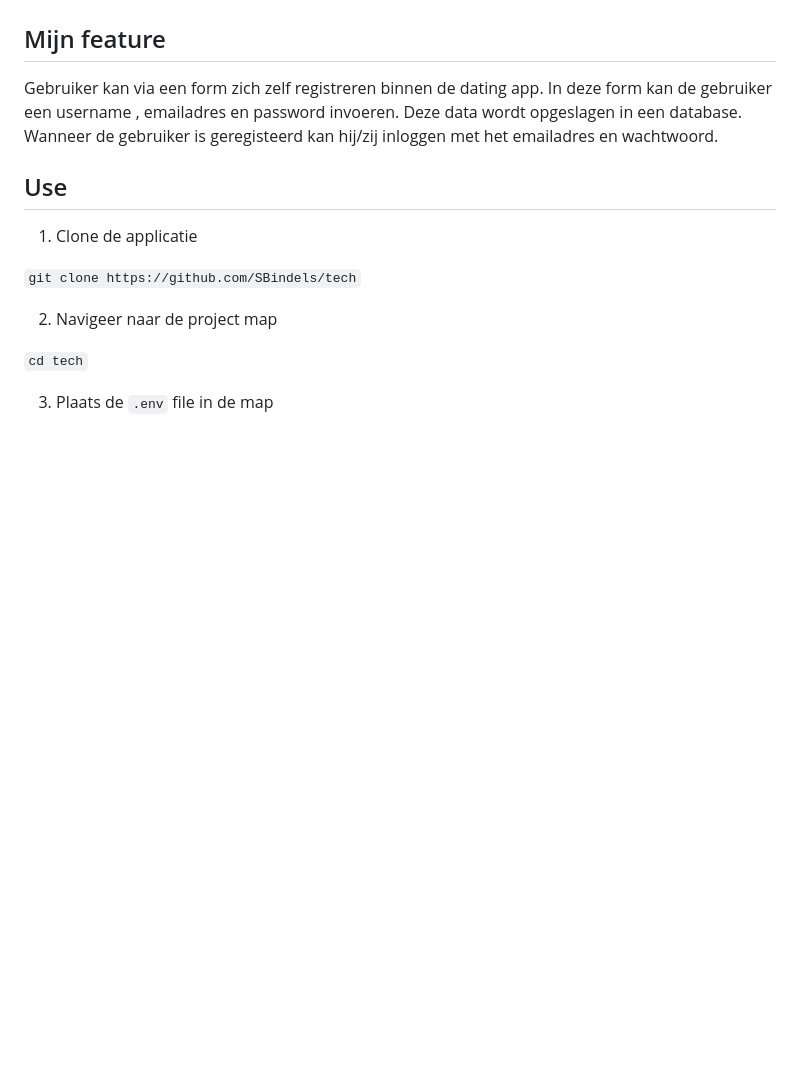
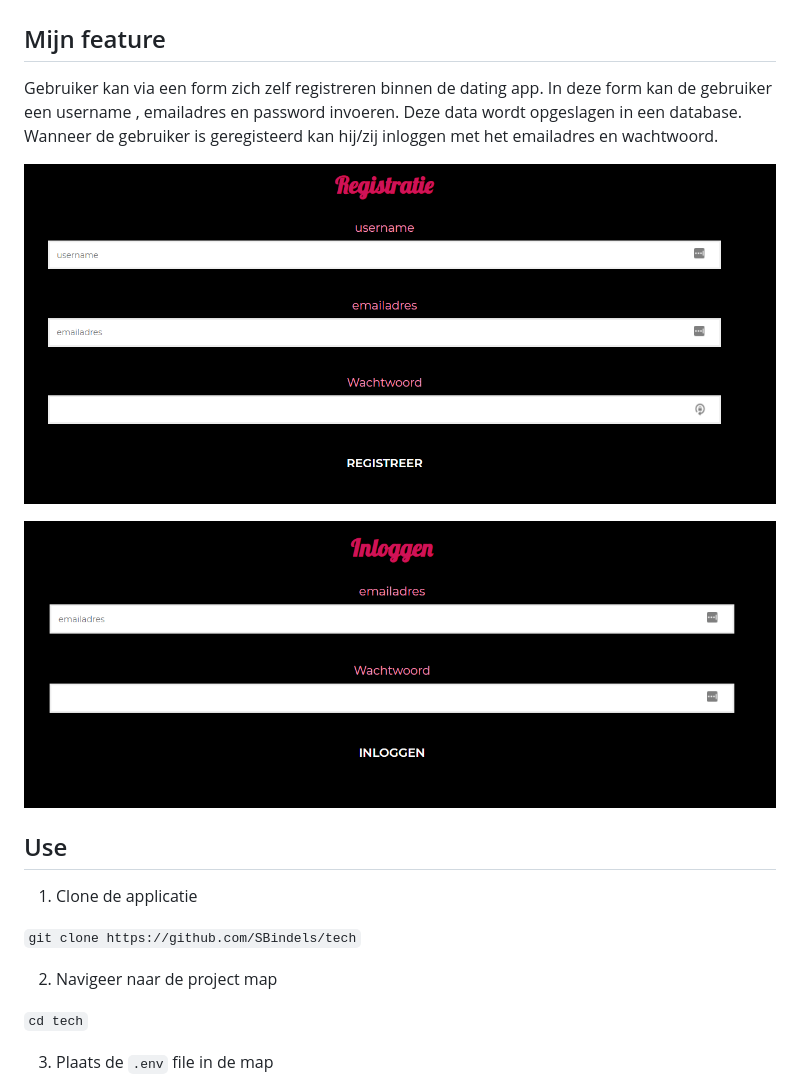
Before and after one commit to SBindels/tech, a Markdown page: README.md, the part around the change. Drawn GitHub-style; pictures changed too: images/inloggen.png (added), images/registratie.png (added); blank space fills up the shorter version.

```diff
--- a/README.md
+++ b/README.md
@@ -3,6 +3,10 @@
 ## Mijn feature
 
 Gebruiker kan via een form zich zelf registreren binnen de dating app. In deze form kan de gebruiker een username , emailadres en password invoeren. Deze data wordt opgeslagen in een database. Wanneer de gebruiker is geregisteerd kan hij/zij inloggen met het emailadres en wachtwoord.
+
+![Registeren](images/registratie.png)
+
+![Inloggen](images/inloggen.png)
 
 ## Use
 
```
